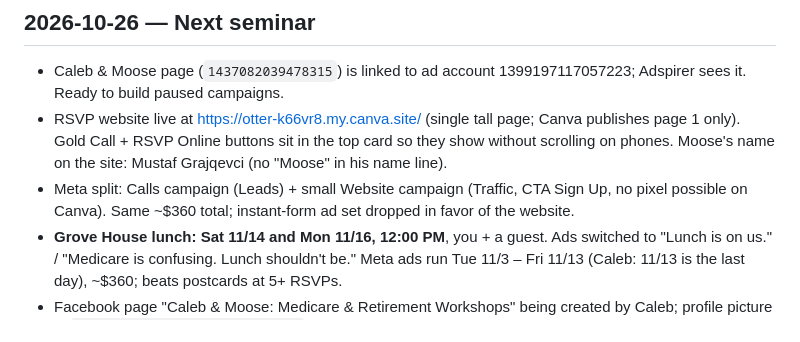
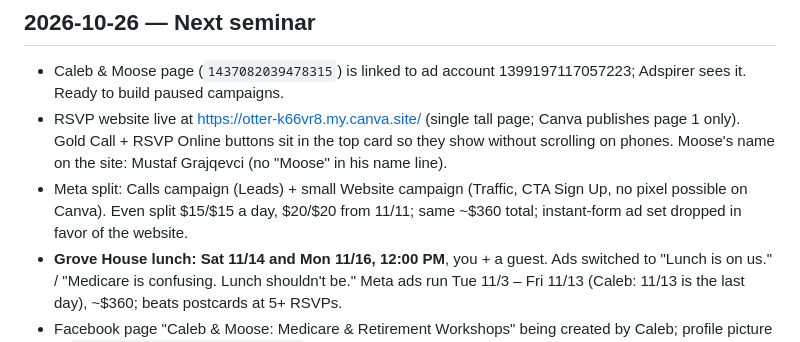
Before and after one commit to calebjurkonis-create/claude-blc-marketing, a Markdown page: MEMORY.md, the part around the change. GitHub-like rendering.

```diff
--- a/MEMORY.md
+++ b/MEMORY.md
@@ -5,7 +5,7 @@ Facts, results and decisions that should carry over between sessions. Newest fir
 ## 2026-10-26 — Next seminar
 - Caleb & Moose page (`1437082039478315`) is linked to ad account 1399197117057223; Adspirer sees it. Ready to build paused campaigns.
 - RSVP website live at https://otter-k66vr8.my.canva.site/ (single tall page; Canva publishes page 1 only). Gold Call + RSVP Online buttons sit in the top card so they show without scrolling on phones. Moose's name on the site: Mustaf Grajqevci (no "Moose" in his name line).
-- Meta split: Calls campaign (Leads) + small Website campaign (Traffic, CTA Sign Up, no pixel possible on Canva). Same ~$360 total; instant-form ad set dropped in favor of the website.
+- Meta split: Calls campaign (Leads) + small Website campaign (Traffic, CTA Sign Up, no pixel possible on Canva). Even split $15/$15 a day, $20/$20 from 11/11; same ~$360 total; instant-form ad set dropped in favor of the website.
 - **Grove House lunch: Sat 11/14 and Mon 11/16, 12:00 PM**, you + a guest. Ads switched to "Lunch is on us." / "Medicare is confusing. Lunch shouldn't be." Meta ads run Tue 11/3 – Fri 11/13 (Caleb: 11/13 is the last day), ~$360; beats postcards at 5+ RSVPs.
 - Facebook page "Caleb & Moose: Medicare & Retirement Workshops" being created by Caleb; profile picture in `brand/caleb-moose-profile.png`.
 - Facebook cover: on phones only the middle ~55% of the width shows, the back/search/more buttons sit over the upper third, and the profile photo covers the bottom center. Keep cover text to one short line in the middle band (Canva 851×315: x 200–650, y 115–150). Phone number and "Hosted by" live in the page info, not the cover.
```
Also changed, not shown: seminars/grove-house/meta-ads.md (+4 -2 lines).
